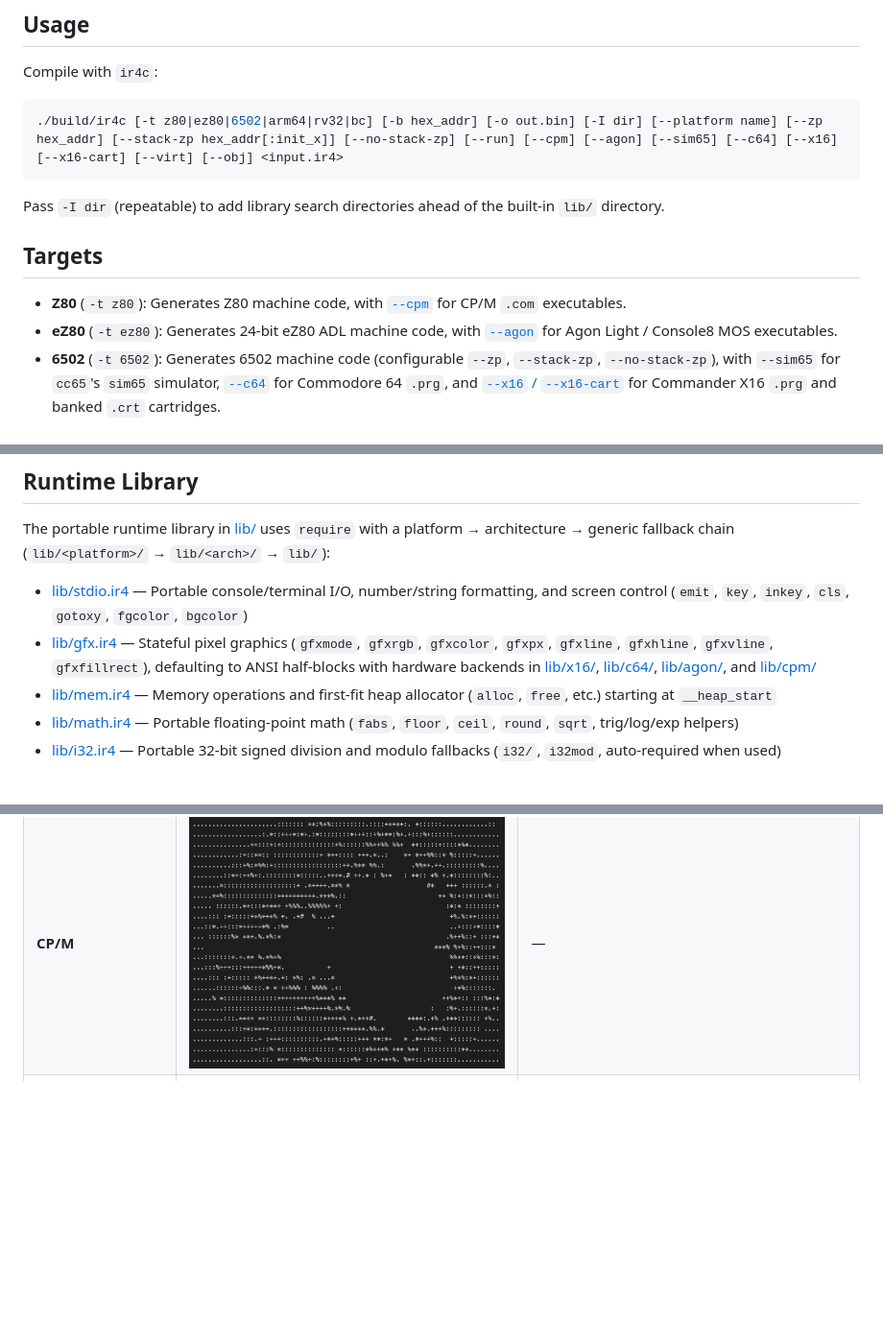
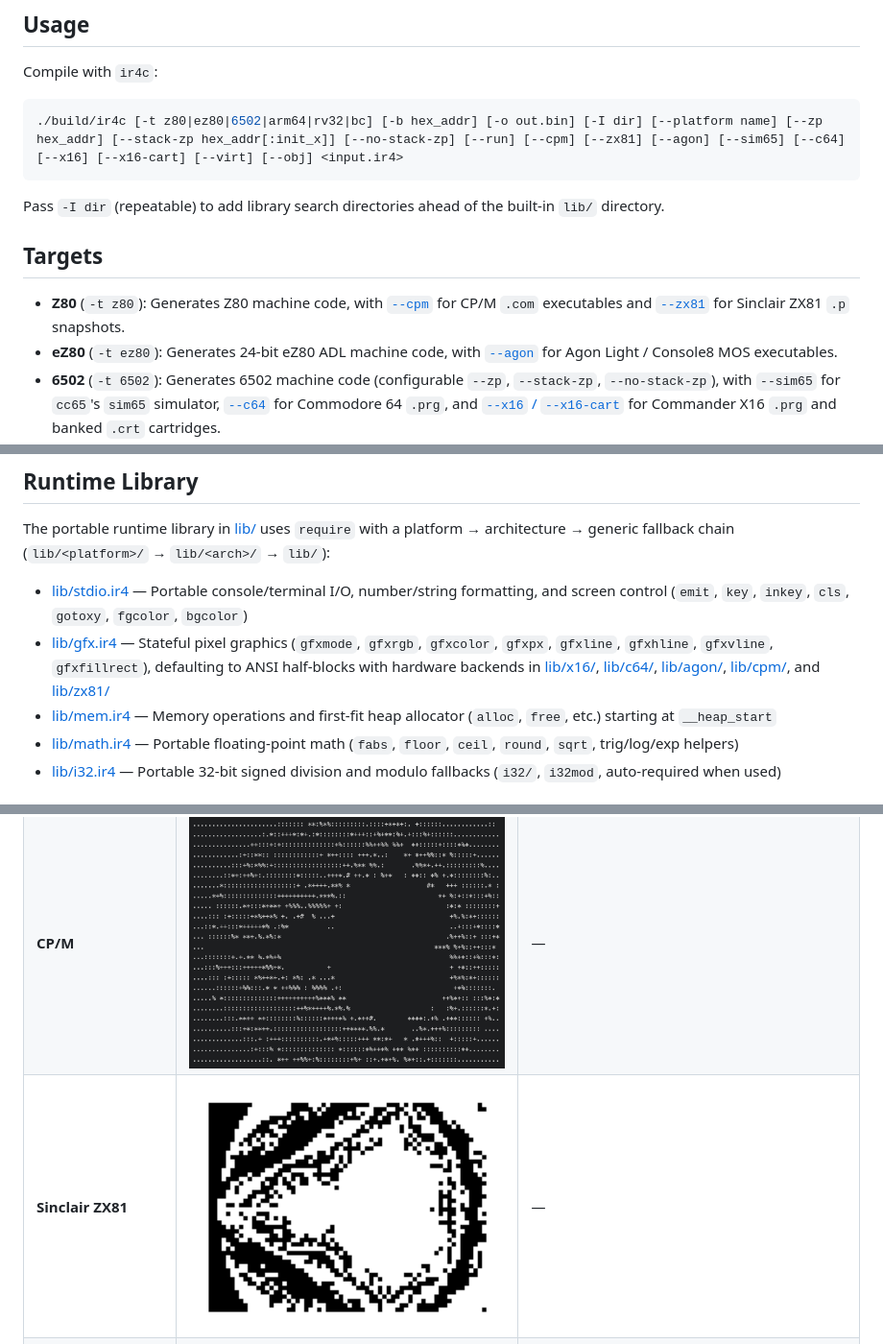
Before and after one commit to stefanhaustein/IR4th, a Markdown page: README.md, 3 parts joined by grey strips. Shown at 96% size. GitHub-like rendering; pictures changed too: docs/img/mandel_zx81.png (added); blank space fills up the shorter version.

````diff
--- a/README.md
+++ b/README.md
@@ -62,7 +62,7 @@ make test-ez80    # Build Agon MOS binaries and run them via fab-agon-emulator (
 Compile with `ir4c`:
 
 ```sh
-./build/ir4c [-t z80|ez80|6502|arm64|rv32|bc] [-b hex_addr] [-o out.bin] [-I dir] [--platform name] [--zp hex_addr] [--stack-zp hex_addr[:init_x]] [--no-stack-zp] [--run] [--cpm] [--agon] [--sim65] [--c64] [--x16] [--x16-cart] [--virt] [--obj] <input.ir4>
+./build/ir4c [-t z80|ez80|6502|arm64|rv32|bc] [-b hex_addr] [-o out.bin] [-I dir] [--platform name] [--zp hex_addr] [--stack-zp hex_addr[:init_x]] [--no-stack-zp] [--run] [--cpm] [--zx81] [--agon] [--sim65] [--c64] [--x16] [--x16-cart] [--virt] [--obj] <input.ir4>
 ```
 
 Pass `-I dir` (repeatable) to add library search directories ahead of the built-in `lib/` directory.
@@ -70,7 +70,7 @@ Pass `-I dir` (repeatable) to add library search directories ahead of the built-
 
 ## Targets
 
-- **Z80** (`-t z80`): Generates Z80 machine code, with [`--cpm`](docs/cpm/) for CP/M `.com` executables.
+- **Z80** (`-t z80`): Generates Z80 machine code, with [`--cpm`](docs/cpm/) for CP/M `.com` executables and [`--zx81`](docs/zx81/) for Sinclair ZX81 `.p` snapshots.
 - **eZ80** (`-t ez80`): Generates 24-bit eZ80 ADL machine code, with [`--agon`](docs/agon/) for Agon Light / Console8 MOS executables.
 - **6502** (`-t 6502`): Generates 6502 machine code (configurable `--zp`, `--stack-zp`, `--no-stack-zp`), with `--sim65` for `cc65`'s `sim65` simulator, [`--c64`](docs/c64/) for Commodore 64 `.prg`, and [`--x16` / `--x16-cart`](docs/x16/) for Commander X16 `.prg` and banked `.crt` cartridges.
 - **ARM64** (`-t arm64`): Generates AArch64 machine code, with `--run` support for direct JIT execution on macOS Apple Silicon.
@@ -93,7 +93,7 @@ Pass `-I dir` (repeatable) to add library search directories ahead of the built-
 The portable runtime library in [lib/](lib/) uses `require` with a platform → architecture → generic fallback chain (`lib/<platform>/` → `lib/<arch>/` → `lib/`):
 
 - [lib/stdio.ir4](lib/stdio.ir4) — Portable console/terminal I/O, number/string formatting, and screen control (`emit`, `key`, `inkey`, `cls`, `gotoxy`, `fgcolor`, `bgcolor`)
-- [lib/gfx.ir4](lib/gfx.ir4) — Stateful pixel graphics (`gfxmode`, `gfxrgb`, `gfxcolor`, `gfxpx`, `gfxline`, `gfxhline`, `gfxvline`, `gfxfillrect`), defaulting to ANSI half-blocks with hardware backends in [lib/x16/](lib/x16/), [lib/c64/](lib/c64/), [lib/agon/](lib/agon/), and [lib/cpm/](lib/cpm/)
+- [lib/gfx.ir4](lib/gfx.ir4) — Stateful pixel graphics (`gfxmode`, `gfxrgb`, `gfxcolor`, `gfxpx`, `gfxline`, `gfxhline`, `gfxvline`, `gfxfillrect`), defaulting to ANSI half-blocks with hardware backends in [lib/x16/](lib/x16/), [lib/c64/](lib/c64/), [lib/agon/](lib/agon/), [lib/cpm/](lib/cpm/), and [lib/zx81/](lib/zx81/)
 - [lib/mem.ir4](lib/mem.ir4) — Memory operations and first-fit heap allocator (`alloc`, `free`, etc.) starting at `__heap_start`
 - [lib/math.ir4](lib/math.ir4) — Portable floating-point math (`fabs`, `floor`, `ceil`, `round`, `sqrt`, trig/log/exp helpers)
 - [lib/i32.ir4](lib/i32.ir4) — Portable 32-bit signed division and modulo fallbacks (`i32/`, `i32mod`, auto-required when used)
@@ -106,6 +106,7 @@ The portable runtime library in [lib/](lib/) uses `require` with a platform →
 | **Commodore 64** | ![C64 Mandelbrot](docs/img/mandel_c64.png) | ![C64 testcard](docs/img/testcard_c64.png) |
 | **Agon** | ![Agon Mandelbrot](docs/img/mandel_agon.png) | ![Agon testcard](docs/img/testcard_agon.png) |
 | **CP/M** | ![CP/M Mandelbrot](docs/img/mandel_cpm.png) | — |
+| **Sinclair ZX81** | ![ZX81 Mandelbrot](docs/img/mandel_zx81.png) | — |
 | **Terminal (ANSI half-blocks)** | ![ARM64 ANSI Mandelbrot](docs/img/mandel_arm64.png) | ![ANSI terminal testcard](docs/img/testcard_ansi.png) |
 
 ## License
````
Also changed, not shown: docs/zx81/README.md (added, +29 -0 lines), 6 other files.
